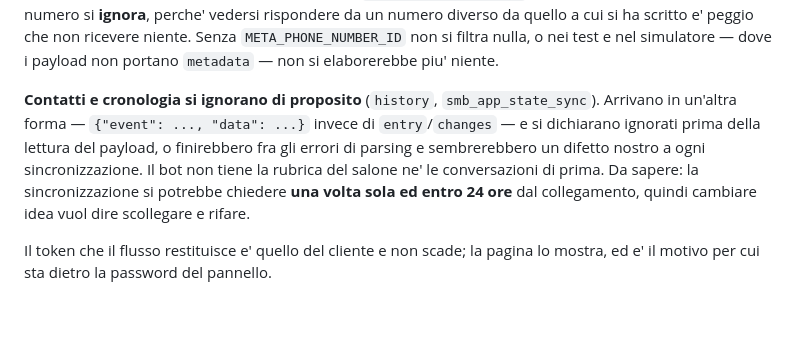
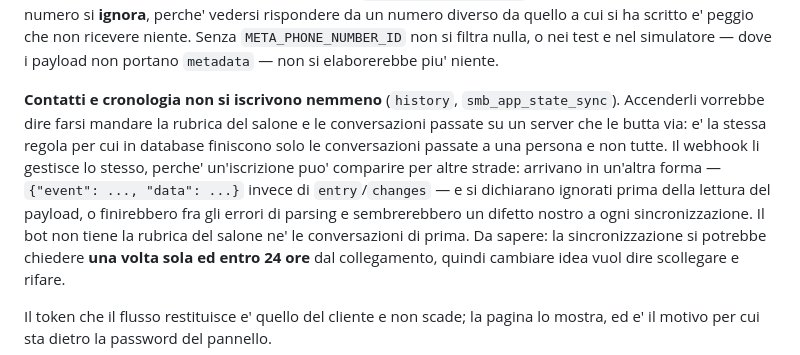
Before and after one commit to walle8646/prenotazioni-salone, a Markdown page: CLAUDE.md, the part around the change. GitHub-like rendering; blank space fills up the shorter version.

```diff
--- a/CLAUDE.md
+++ b/CLAUDE.md
@@ -1084,11 +1084,15 @@ non ricevere niente. Senza `META_PHONE_NUMBER_ID` non si filtra nulla, o nei
 test e nel simulatore — dove i payload non portano `metadata` — non si
 elaborerebbe piu' niente.
 
-**Contatti e cronologia si ignorano di proposito** (`history`,
-`smb_app_state_sync`). Arrivano in un'altra forma — `{"event": ..., "data":
-...}` invece di `entry`/`changes` — e si dichiarano ignorati prima della
-lettura del payload, o finirebbero fra gli errori di parsing e sembrerebbero
-un difetto nostro a ogni sincronizzazione. Il bot non tiene la rubrica del
+**Contatti e cronologia non si iscrivono nemmeno** (`history`,
+`smb_app_state_sync`). Accenderli vorrebbe dire farsi mandare la rubrica del
+salone e le conversazioni passate su un server che le butta via: e' la stessa
+regola per cui in database finiscono solo le conversazioni passate a una
+persona e non tutte. Il webhook li gestisce lo stesso, perche' un'iscrizione
+puo' comparire per altre strade: arrivano in un'altra forma —
+`{"event": ..., "data": ...}` invece di `entry`/`changes` — e si dichiarano
+ignorati prima della lettura del payload, o finirebbero fra gli errori di
+parsing e sembrerebbero un difetto nostro a ogni sincronizzazione. Il bot non tiene la rubrica del
 salone ne' le conversazioni di prima. Da sapere: la sincronizzazione si
 potrebbe chiedere **una volta sola ed entro 24 ore** dal collegamento, quindi
 cambiare idea vuol dire scollegare e rifare.
```
Also changed, not shown: COLLEGAMENTO-NUMERO.md (+54 -12 lines).
